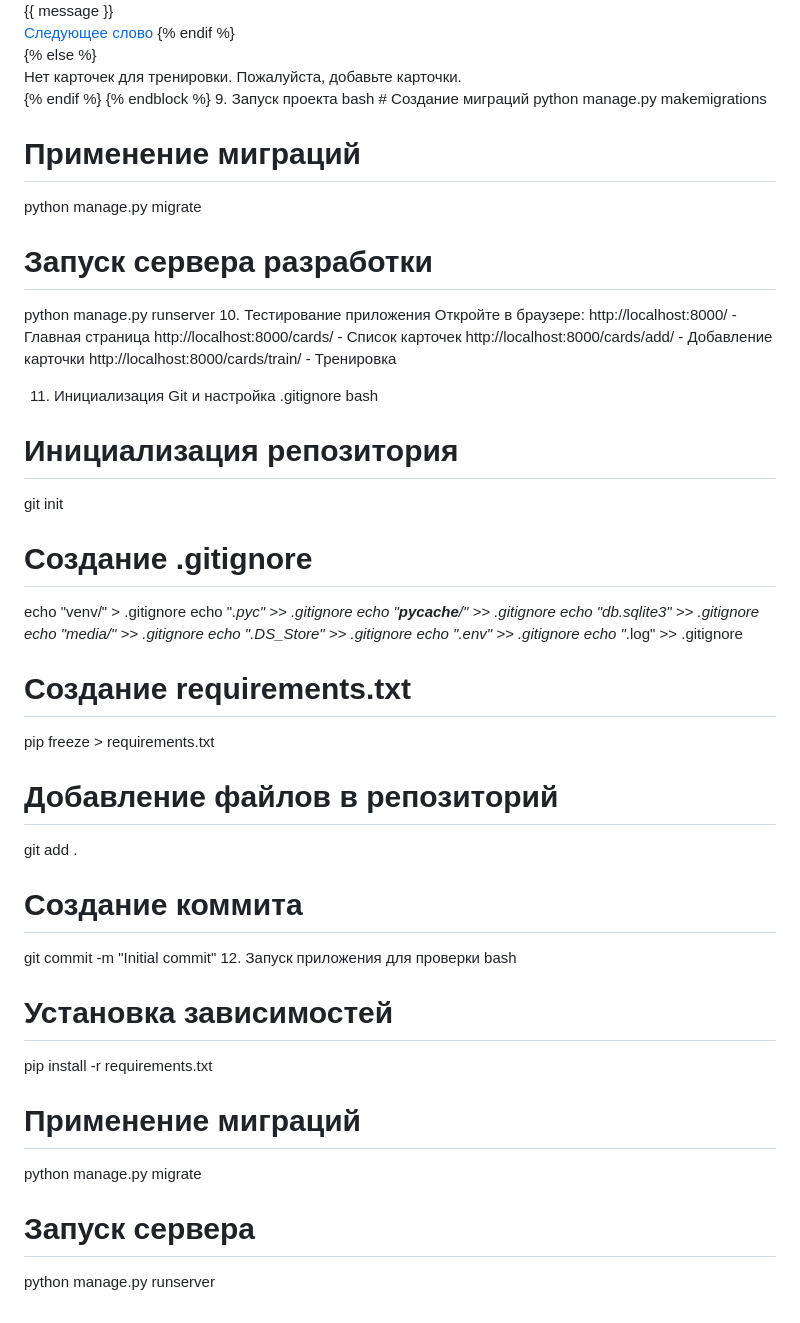
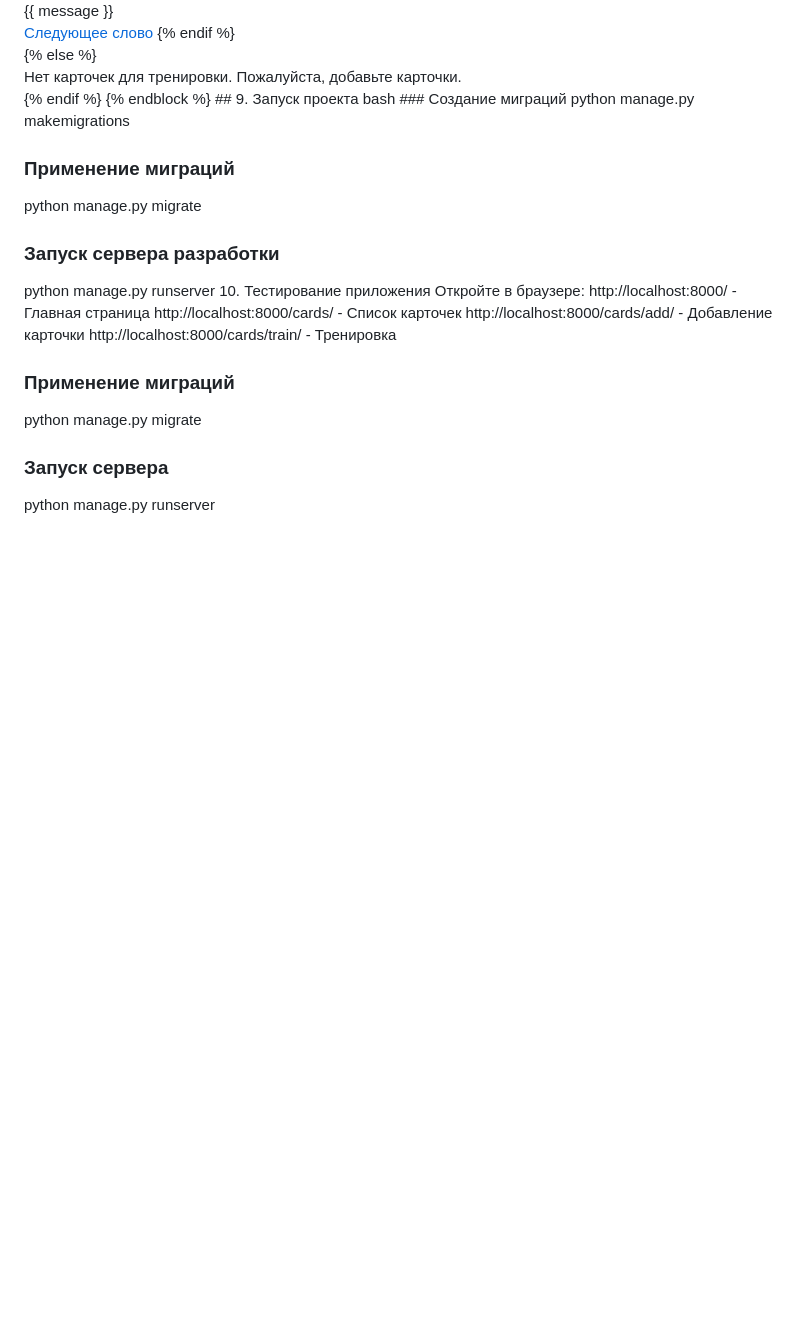
Before and after one commit to Dimon777Du/WordTrainer, a Markdown page: README.md, the part around the change printed below. Rendered like a GitHub page; blank space fills up the shorter version.

```diff
--- a/README.md
+++ b/README.md
@@ -351,15 +351,15 @@ html
     <div class="alert alert-warning">Нет карточек для тренировки. Пожалуйста, добавьте карточки.</div>
 {% endif %}
 {% endblock %}
-9. Запуск проекта
+## 9. Запуск проекта
 bash
-# Создание миграций
+### Создание миграций
 python manage.py makemigrations
 
-# Применение миграций
+### Применение миграций
 python manage.py migrate
 
-# Запуск сервера разработки
+### Запуск сервера разработки
 python manage.py runserver
 10. Тестирование приложения
 Откройте в браузере:
@@ -368,36 +368,8 @@ http://localhost:8000/cards/ - Список карточек
 http://localhost:8000/cards/add/ - Добавление карточки
 http://localhost:8000/cards/train/ - Тренировка
 
-11. Инициализация Git и настройка .gitignore
-bash
-# Инициализация репозитория
-git init
-
-# Создание .gitignore
-echo "venv/" > .gitignore
-echo "*.pyc" >> .gitignore
-echo "__pycache__/" >> .gitignore
-echo "db.sqlite3" >> .gitignore
-echo "media/" >> .gitignore
-echo ".DS_Store" >> .gitignore
-echo ".env" >> .gitignore
-echo "*.log" >> .gitignore
-
-# Создание requirements.txt
-pip freeze > requirements.txt
-
-# Добавление файлов в репозиторий
-git add .
-
-# Создание коммита
-git commit -m "Initial commit"
-12. Запуск приложения для проверки
-bash
-# Установка зависимостей
-pip install -r requirements.txt
-
-# Применение миграций
+### Применение миграций
 python manage.py migrate
 
-# Запуск сервера
+### Запуск сервера
 python manage.py runserver
```
Also changed, not shown: other parts of README.md (+24 -24 lines).
